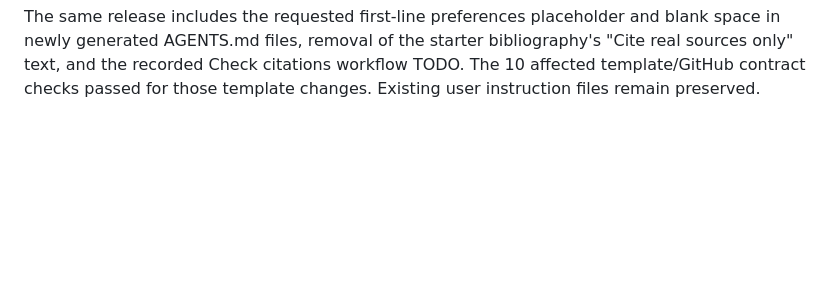
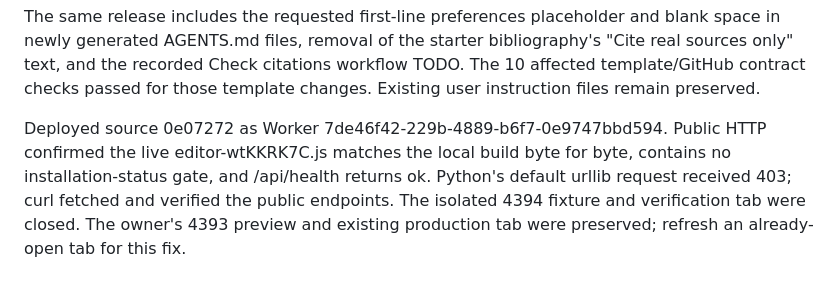
Before and after one commit to OscarBarreraGithub/agentslatex, a Markdown page: docs/GITHUB_ACCEPTANCE.md, the part around the change. Drawn GitHub-style; blank space fills up the shorter version.

Commit message:
Record first-project fix deployment and scoped verification

```diff
--- a/docs/GITHUB_ACCEPTANCE.md
+++ b/docs/GITHUB_ACCEPTANCE.md
@@ -388,3 +388,10 @@ space in newly generated AGENTS.md files, removal of the starter bibliography's
 "Cite real sources only" text, and the recorded Check citations workflow TODO.
 The 10 affected template/GitHub contract checks passed for those template changes.
 Existing user instruction files remain preserved.
+
+Deployed source 0e07272 as Worker 7de46f42-229b-4889-b6f7-0e9747bbd594.
+Public HTTP confirmed the live editor-wtKKRK7C.js matches the local build byte for
+byte, contains no installation-status gate, and /api/health returns ok. Python's
+default urllib request received 403; curl fetched and verified the public endpoints.
+The isolated 4394 fixture and verification tab were closed. The owner's 4393 preview
+and existing production tab were preserved; refresh an already-open tab for this fix.
```
